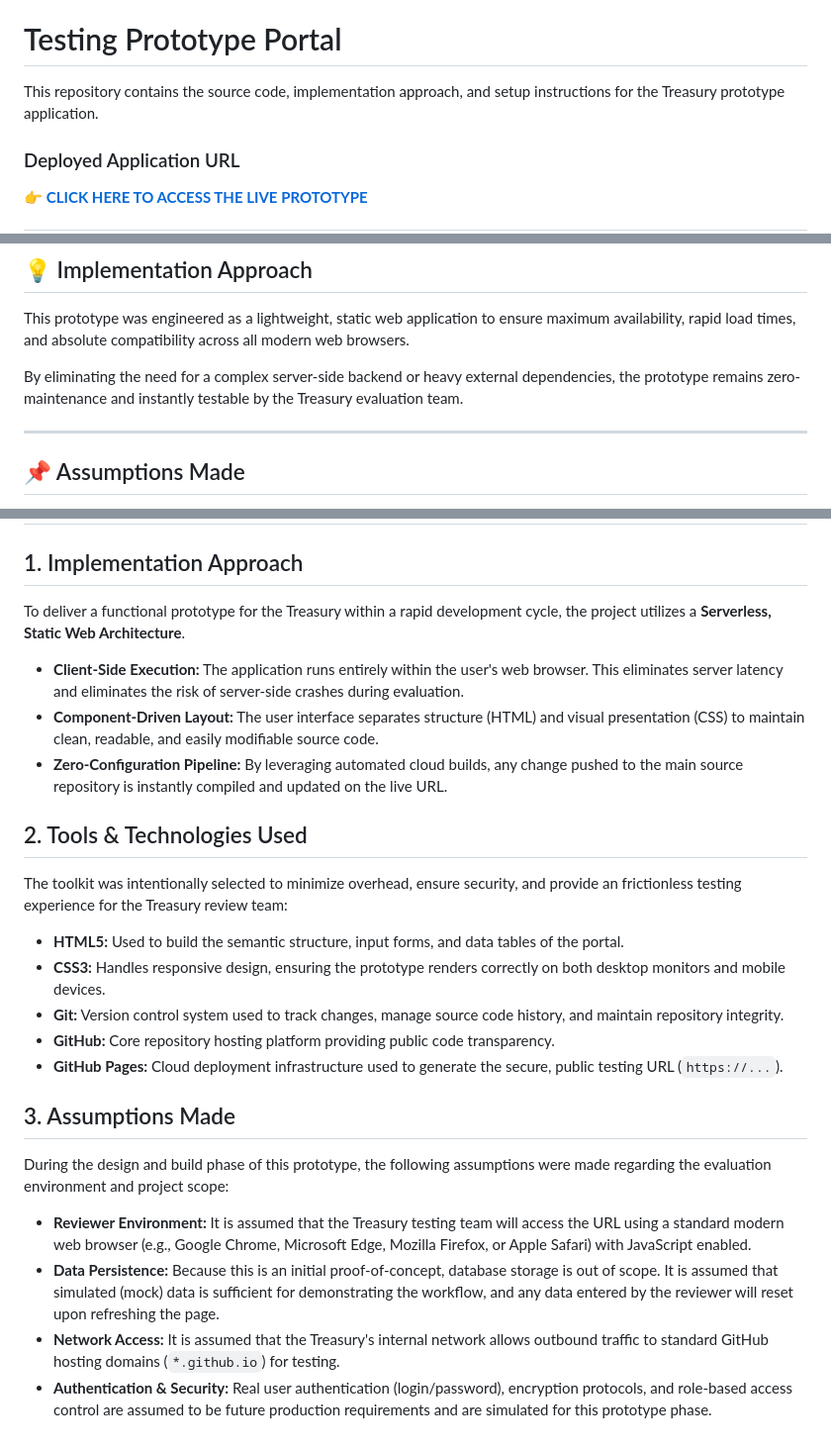
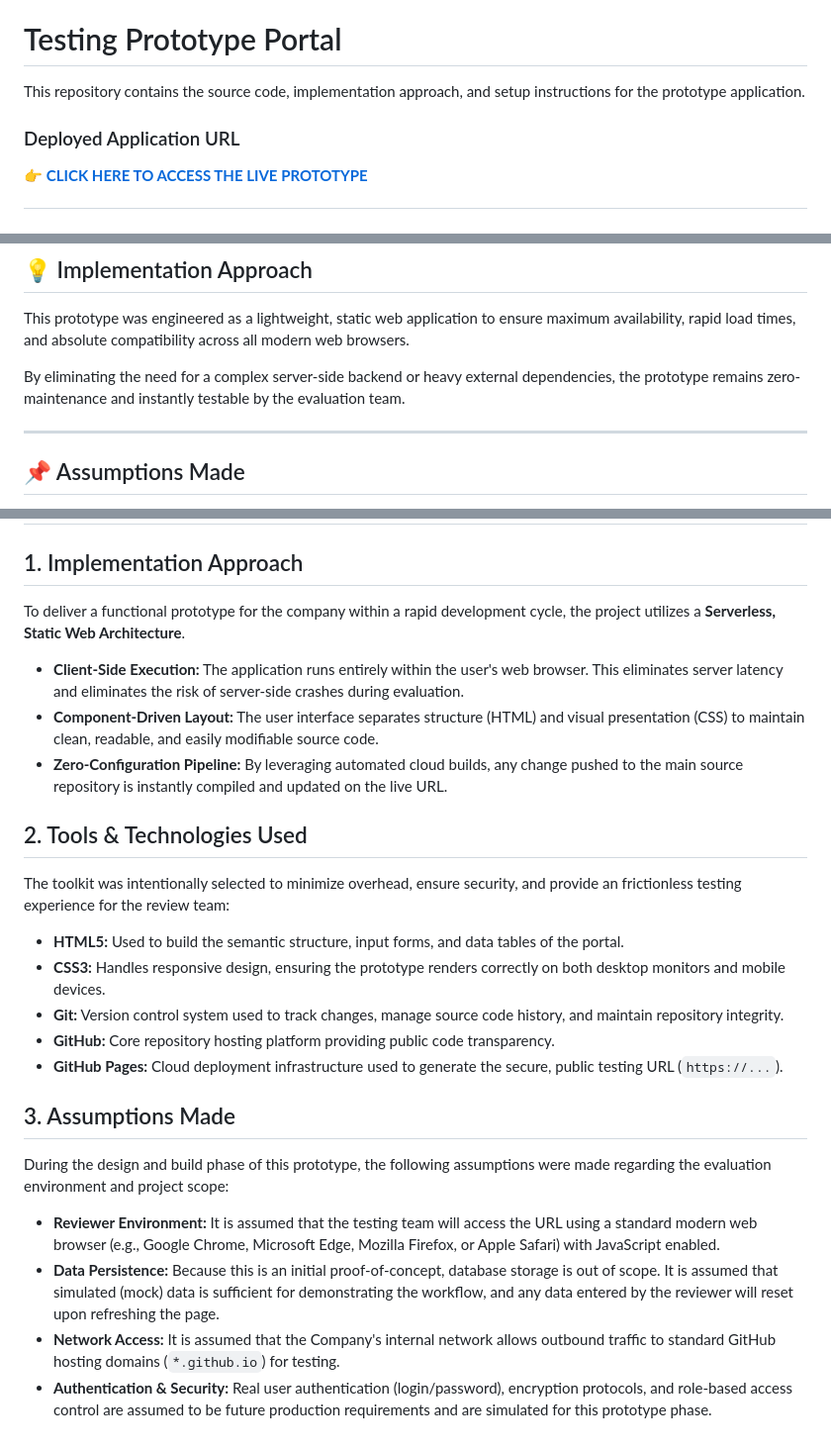
Before and after one commit to Viswasrujana/Rep-testing, a Markdown page: README.md, 3 parts joined by grey strips. Shown at 99% size. Drawn GitHub-style.

Commit message:
Revise README for generalization and clarity
Updated repository details and removed specific references to the Treasury in favor of more general terms.

```diff
--- a/README.md
+++ b/README.md
@@ -2,7 +2,7 @@ Click on the README.md file, then click the pencil icon (Edit) in the top-right
 
 # Testing Prototype Portal
 
-This repository contains the source code, implementation approach, and setup instructions for the Treasury prototype application.
+This repository contains the source code, implementation approach, and setup instructions for the prototype application.
 
 ### Deployed Application URL
 👉 **[CLICK HERE TO ACCESS THE LIVE PROTOTYPE](https://viswasrujana.github.io/Rep-testing/)**
@@ -18,7 +18,7 @@ This repository contains the source code, implementation approach, and setup ins
 ## 💡 Implementation Approach
 This prototype was engineered as a lightweight, static web application to ensure maximum availability, rapid load times, and absolute compatibility across all modern web browsers.
 
-By eliminating the need for a complex server-side backend or heavy external dependencies, the prototype remains zero-maintenance and instantly testable by the Treasury evaluation team.
+By eliminating the need for a complex server-side backend or heavy external dependencies, the prototype remains zero-maintenance and instantly testable by the evaluation team.
 
 ---
 
@@ -37,14 +37,14 @@ No installation or setup is required. The application is completely hosted in th
    # Project Documentation
 
 ## 1. Implementation Approach
-To deliver a functional prototype for the Treasury within a rapid development cycle, the project utilizes a **Serverless, Static Web Architecture**.
+To deliver a functional prototype for the company within a rapid development cycle, the project utilizes a **Serverless, Static Web Architecture**.
 
 *   **Client-Side Execution:** The application runs entirely within the user's web browser. This eliminates server latency and eliminates the risk of server-side crashes during evaluation.
 *   **Component-Driven Layout:** The user interface separates structure (HTML) and visual presentation (CSS) to maintain clean, readable, and easily modifiable source code.
 *   **Zero-Configuration Pipeline:** By leveraging automated cloud builds, any change pushed to the main source repository is instantly compiled and updated on the live URL.
 
 ## 2. Tools & Technologies Used
-The toolkit was intentionally selected to minimize overhead, ensure security, and provide an frictionless testing experience for the Treasury review team:
+The toolkit was intentionally selected to minimize overhead, ensure security, and provide an frictionless testing experience for the review team:
 
 *   **HTML5:** Used to build the semantic structure, input forms, and data tables of the portal.
 *   **CSS3:** Handles responsive design, ensuring the prototype renders correctly on both desktop monitors and mobile devices.
@@ -55,7 +55,7 @@ The toolkit was intentionally selected to minimize overhead, ensure security, an
 ## 3. Assumptions Made
 During the design and build phase of this prototype, the following assumptions were made regarding the evaluation environment and project scope:
 
-*   **Reviewer Environment:** It is assumed that the Treasury testing team will access the URL using a standard modern web browser (e.g., Google Chrome, Microsoft Edge, Mozilla Firefox, or Apple Safari) with JavaScript enabled.
+*   **Reviewer Environment:** It is assumed that the testing team will access the URL using a standard modern web browser (e.g., Google Chrome, Microsoft Edge, Mozilla Firefox, or Apple Safari) with JavaScript enabled.
 *   **Data Persistence:** Because this is an initial proof-of-concept, database storage is out of scope. It is assumed that simulated (mock) data is sufficient for demonstrating the workflow, and any data entered by the reviewer will reset upon refreshing the page.
-*   **Network Access:** It is assumed that the Treasury's internal network allows outbound traffic to standard GitHub hosting domains (`*.github.io`) for testing.
+*   **Network Access:** It is assumed that the Company's internal network allows outbound traffic to standard GitHub hosting domains (`*.github.io`) for testing.
 *   **Authentication & Security:** Real user authentication (login/password), encryption protocols, and role-based access control are assumed to be future production requirements and are simulated for this prototype phase.
```
